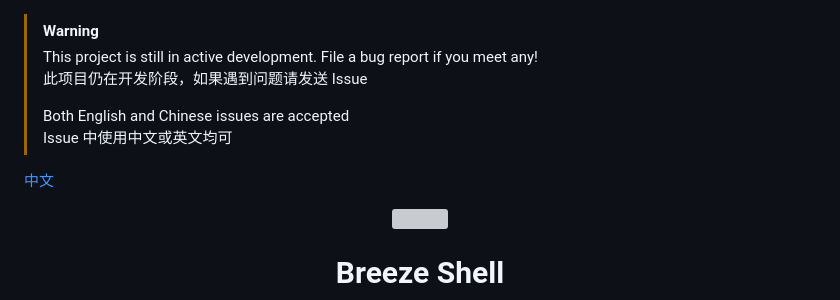
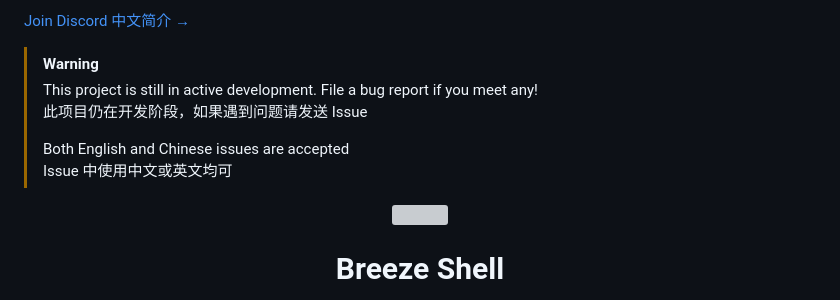
Before and after one commit to std-microblock/breeze-shell, a Markdown page: README.md, the part around one of its changes. Drawn GitHub-style; grey boxes are pictures that could not be loaded.

Commit message:
docs: Update README.md

```diff
--- a/README.md
+++ b/README.md
@@ -1,11 +1,11 @@
+[Join Discord](https://discord.gg/MgpHk8pa3d) [中文简介 →](./README_zh.md)
+
 > [!WARNING]
 > This project is still in active development. File a bug report if you meet any!
 > 此项目仍在开发阶段，如果遇到问题请发送 Issue
 >
 > Both English and Chinese issues are accepted
 > Issue 中使用中文或英文均可
-
-[中文](./README_zh.md)
 
 <div align=center>
   <img src=./resources/icon.webp width=300 />
```
Also changed, not shown: other parts of README.md (+0 -2 lines).
